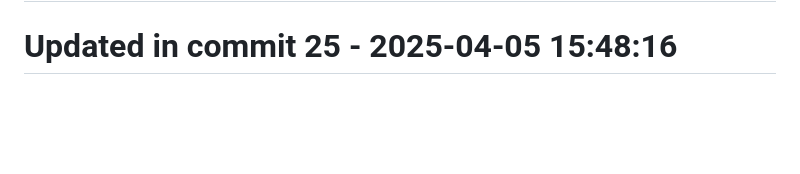
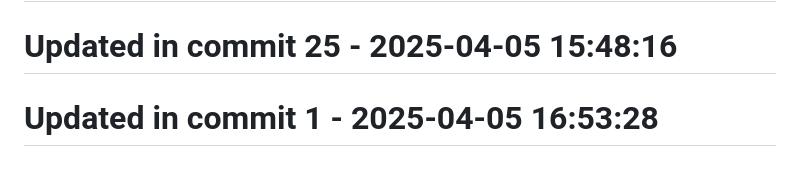
Before and after one commit to llamasearchai/llamamoonlight, a Markdown page: README.md, the part around the change. Rendered like a GitHub page; blank space fills up the shorter version.

Commit message:
fix: Fix issue in README.md

```diff
--- a/README.md
+++ b/README.md
@@ -194,3 +194,5 @@ at your option.
 # Updated in commit 17 - 2025-04-05 15:48:16
 
 # Updated in commit 25 - 2025-04-05 15:48:16
+
+# Updated in commit 1 - 2025-04-05 16:53:28
```
